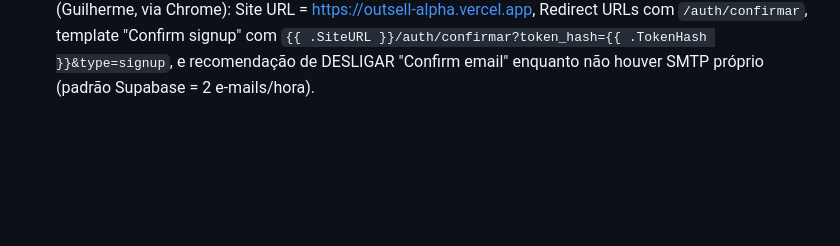
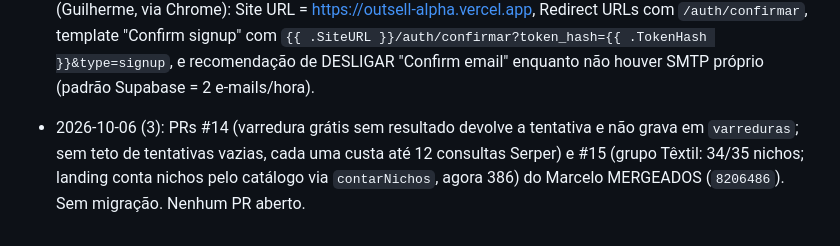
Before and after one commit to guilhermeamorim123/sac-mix, a Markdown page: memory/project_outsell.md, the part around the change. Rendered like a GitHub page; blank space fills up the shorter version.

Commit message:
docs(memory): outsell PRs 14 and 15 merged

```diff
--- a/memory/project_outsell.md
+++ b/memory/project_outsell.md
@@ -125,3 +125,5 @@ OutSell é o SaaS que remodela o DGX Foco (Lovable `879efa46-428c-44f0-9ac7-ff28
 - 2026-10-06: Guilherme achou o bloco da marca na sidebar "feio e não profissional" (tile branco + nome + slogan + botão sky). Refeito: wordmark branco `public/logo-branca.png` (`LogoBranca` em `logo.tsx`), sem slogan, botão "Nova campanha" branco/navy; recolhida = símbolo solto. Mesmo tratamento no menu mobile.
 
 - 2026-10-06 (2): bug "clica no link do e-mail de confirmação e a página não responde": signUp sem `emailRedirectTo`, link voltava pra Site URL do Supabase (localhost padrão). Corrigido no código: rota `/auth/confirmar` (token_hash ou code PKCE) + `src/lib/confirmacao.ts`. FALTA no painel Supabase (Guilherme, via Chrome): Site URL = https://outsell-alpha.vercel.app, Redirect URLs com `/auth/confirmar`, template "Confirm signup" com `{{ .SiteURL }}/auth/confirmar?token_hash={{ .TokenHash }}&type=signup`, e recomendação de DESLIGAR "Confirm email" enquanto não houver SMTP próprio (padrão Supabase = 2 e-mails/hora).
+
+- 2026-10-06 (3): PRs #14 (varredura grátis sem resultado devolve a tentativa e não grava em `varreduras`; sem teto de tentativas vazias, cada uma custa até 12 consultas Serper) e #15 (grupo Têxtil: 34/35 nichos; landing conta nichos pelo catálogo via `contarNichos`, agora 386) do Marcelo MERGEADOS (`8206486`). Sem migração. Nenhum PR aberto.
```
